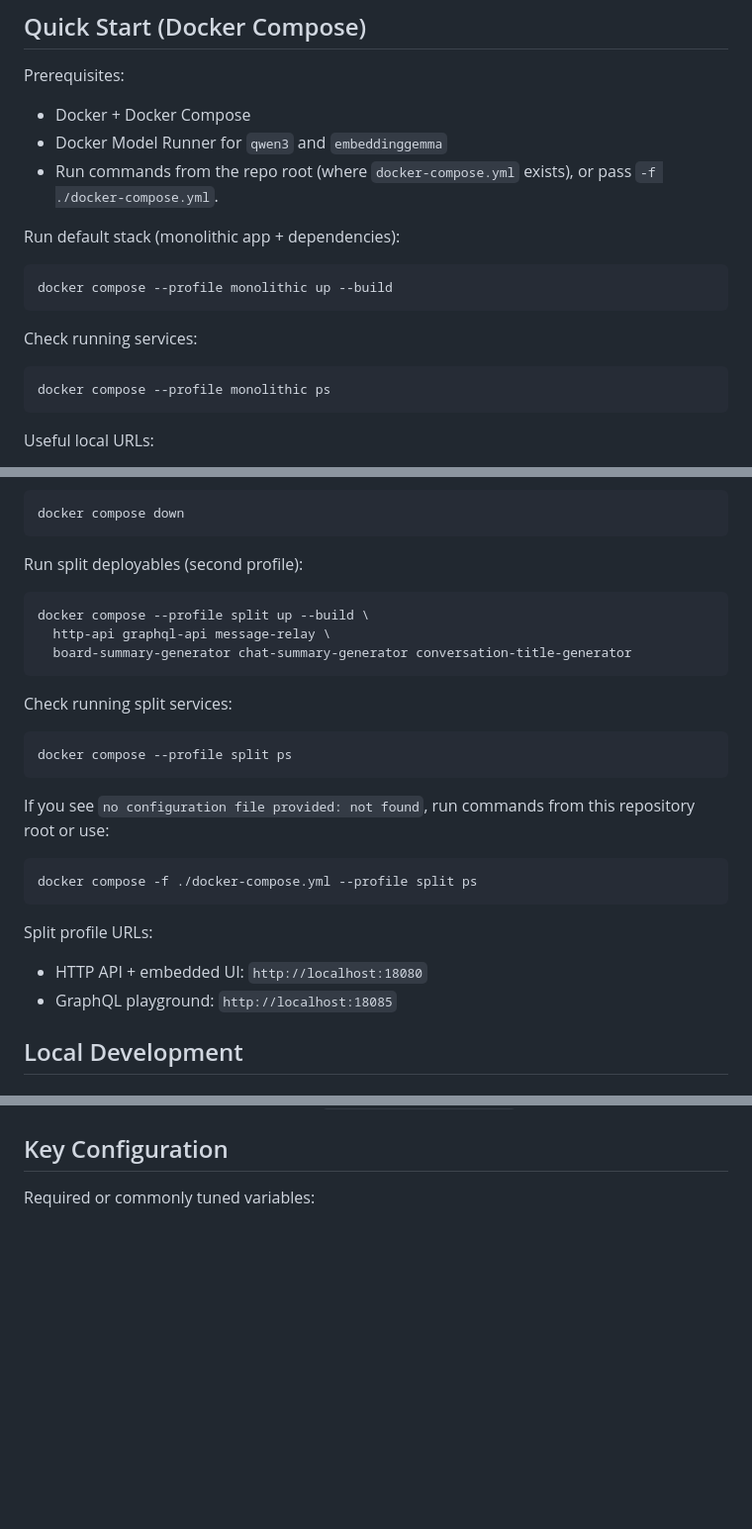
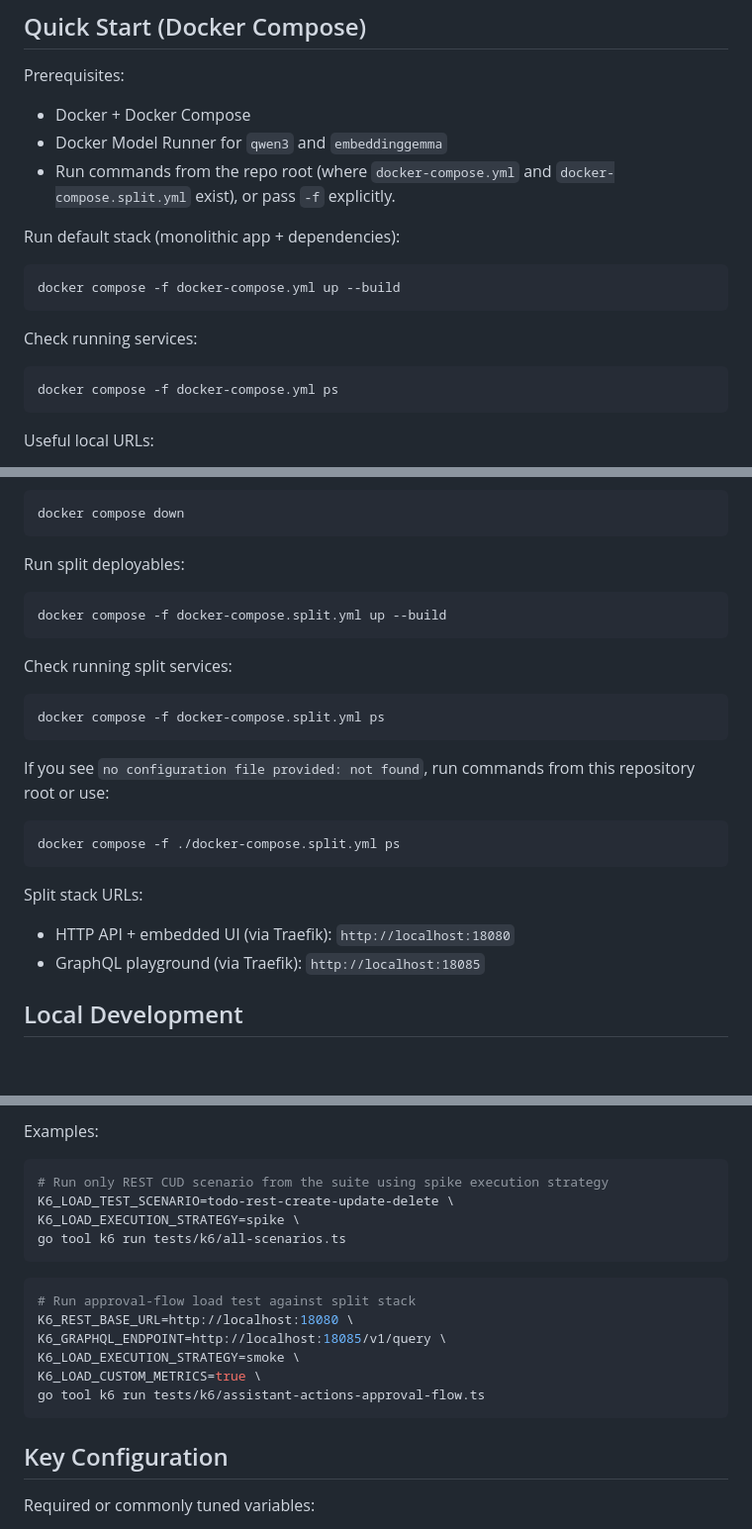
Before and after one commit to cleitonmarx/symbiont-ai-todoapp, a Markdown page: README.md, 3 parts joined by grey strips. Shown at 99% size. GitHub-like rendering; blank space fills up the shorter version.

Commit message:
docs: Update README for Docker Compose usage and add load testing instructions

````diff
--- a/README.md
+++ b/README.md
@@ -234,18 +234,18 @@ Prerequisites:
 
 - Docker + Docker Compose
 - Docker Model Runner for `qwen3` and `embeddinggemma`
-- Run commands from the repo root (where `docker-compose.yml` exists), or pass `-f ./docker-compose.yml`.
+- Run commands from the repo root (where `docker-compose.yml` and `docker-compose.split.yml` exist), or pass `-f` explicitly.
 
 Run default stack (monolithic app + dependencies):
 
 ```bash
-docker compose --profile monolithic up --build
+docker compose -f docker-compose.yml up --build
 ```
 
 Check running services:
 
 ```bash
-docker compose --profile monolithic ps
+docker compose -f docker-compose.yml ps
 ```
 
 Useful local URLs:
@@ -263,30 +263,28 @@ Stop:
 docker compose down
 ```
 
-Run split deployables (second profile):
+Run split deployables:
 
 ```bash
-docker compose --profile split up --build \
-  http-api graphql-api message-relay \
-  board-summary-generator chat-summary-generator conversation-title-generator
+docker compose -f docker-compose.split.yml up --build
 ```
 
 Check running split services:
 
 ```bash
-docker compose --profile split ps
+docker compose -f docker-compose.split.yml ps
 ```
 
 If you see `no configuration file provided: not found`, run commands from this repository root or use:
 
 ```bash
-docker compose -f ./docker-compose.yml --profile split ps
+docker compose -f ./docker-compose.split.yml ps
 ```
 
-Split profile URLs:
+Split stack URLs:
 
-- HTTP API + embedded UI: `http://localhost:18080`
-- GraphQL playground: `http://localhost:18085`
+- HTTP API + embedded UI (via Traefik): `http://localhost:18080`
+- GraphQL playground (via Traefik): `http://localhost:18085`
 
 ## Local Development
 
@@ -409,3 +473,21 @@ Skill matrix tests require an embedding-compatible model endpoint at `http://loc
+Examples:
+
+```bash
+# Run only REST CUD scenario from the suite using spike execution strategy
+K6_LOAD_TEST_SCENARIO=todo-rest-create-update-delete \
+K6_LOAD_EXECUTION_STRATEGY=spike \
+go tool k6 run tests/k6/all-scenarios.ts
+```
+
+```bash
+# Run approval-flow load test against split stack
+K6_REST_BASE_URL=http://localhost:18080 \
+K6_GRAPHQL_ENDPOINT=http://localhost:18085/v1/query \
+K6_LOAD_EXECUTION_STRATEGY=smoke \
+K6_LOAD_CUSTOM_METRICS=true \
+go tool k6 run tests/k6/assistant-actions-approval-flow.ts
+```
+
 ## Key Configuration
 
 Required or commonly tuned variables:
````
Also changed, not shown: other parts of README.md (+68 -2 lines).
